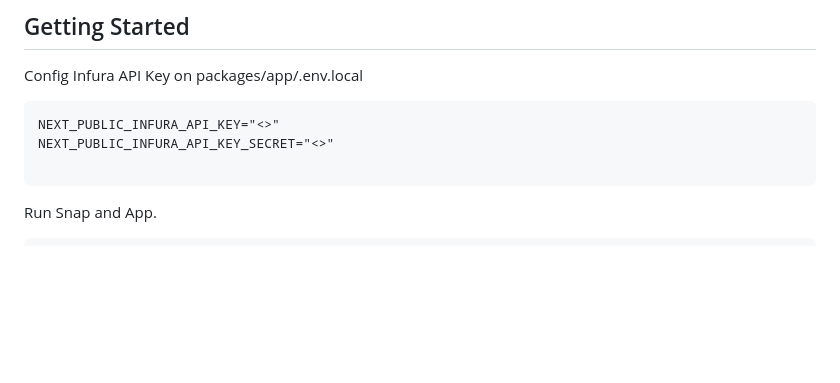
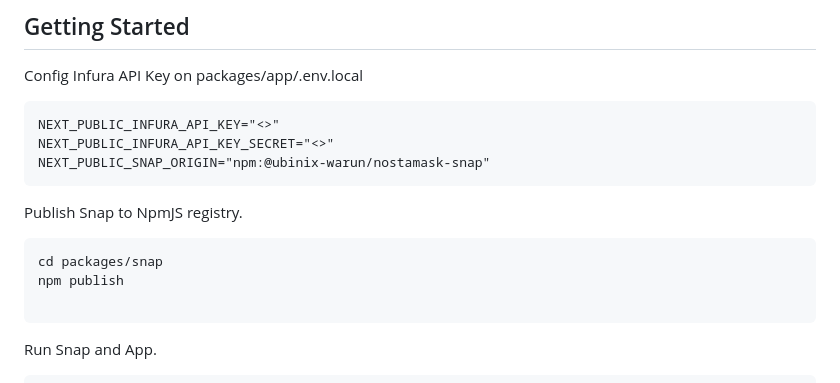
Before and after one commit to ubinix-warun/nostamask, a Markdown page: README.md, the part around the change. Rendered like a GitHub page; blank space fills up the shorter version.

````diff
--- a/README.md
+++ b/README.md
@@ -23,6 +23,14 @@ Config Infura API Key on packages/app/.env.local
 ```
 NEXT_PUBLIC_INFURA_API_KEY="<>"
 NEXT_PUBLIC_INFURA_API_KEY_SECRET="<>"
+NEXT_PUBLIC_SNAP_ORIGIN="npm:@ubinix-warun/nostamask-snap"
+```
+
+Publish Snap to NpmJS registry.
+
+```shell
+cd packages/snap
+npm publish
 
 ```
 
````
